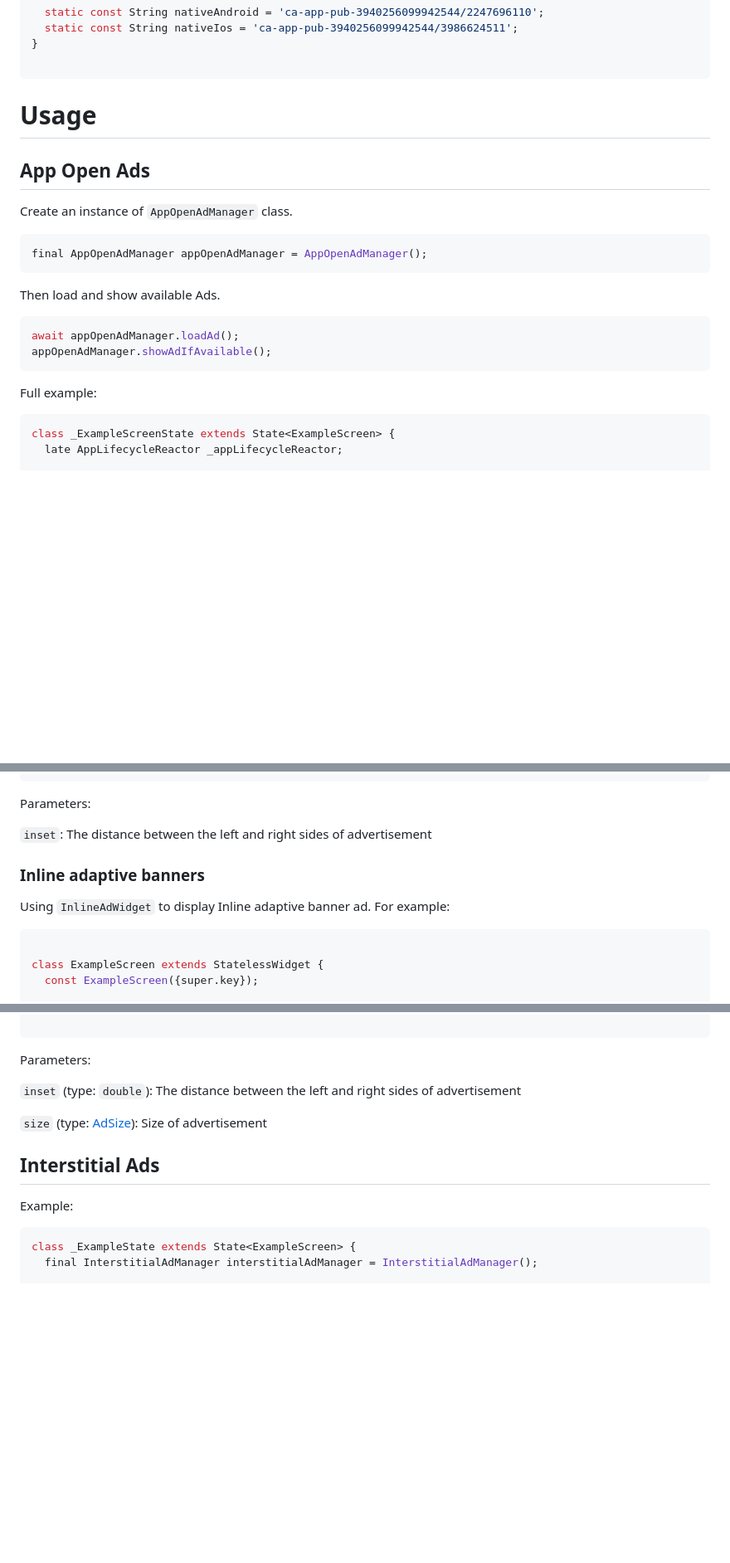
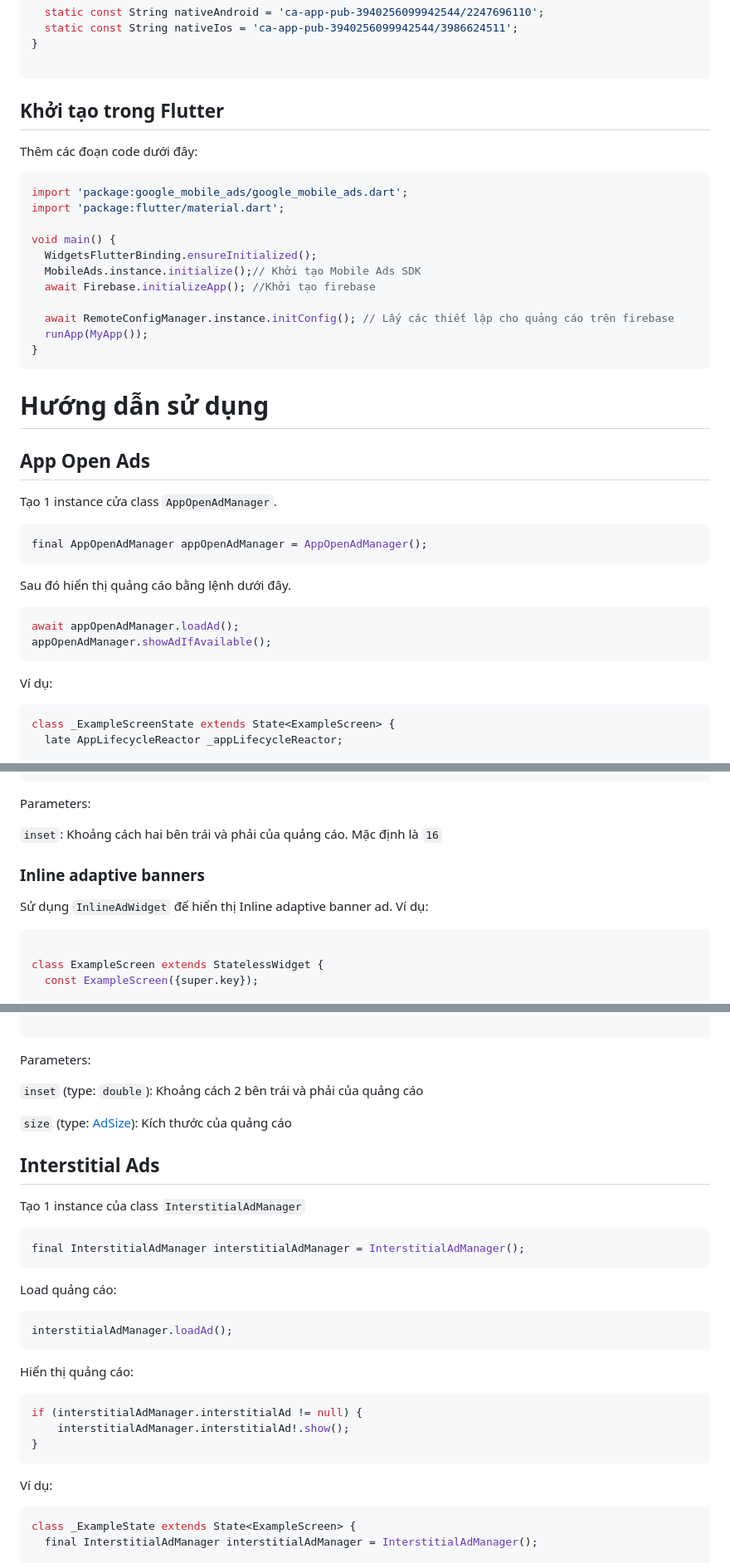
Before and after one commit to HUY2710/login, a Markdown page: lib/admob/README.md, 3 parts joined by grey strips. Shown at 83% size. GitHub-like rendering; blank space fills up the shorter version.

````diff
--- a/lib/admob/README.md
+++ b/lib/admob/README.md
@@ -81,22 +90,40 @@ class AdmobKeyConstant {
 }
 
 ```
-# Usage
+
+## Khởi tạo trong Flutter
+Thêm các đoạn code dưới đây:
+
+```dart
+import 'package:google_mobile_ads/google_mobile_ads.dart';
+import 'package:flutter/material.dart';
+
+void main() {
+  WidgetsFlutterBinding.ensureInitialized();
+  MobileAds.instance.initialize();// Khởi tạo Mobile Ads SDK
+  await Firebase.initializeApp(); //Khởi tạo firebase
+
+  await RemoteConfigManager.instance.initConfig(); // Lấy các thiết lập cho quảng cáo trên firebase
+  runApp(MyApp());
+}
+```
+
+# Hướng dẫn sử dụng
 
 ## App Open Ads
 
-Create an instance of `AppOpenAdManager` class.
+Tạo 1 instance cửa class `AppOpenAdManager`.
 ```dart
 final AppOpenAdManager appOpenAdManager = AppOpenAdManager();
 ```
-Then load and show available Ads.
+Sau đó hiển thị quảng cáo bằng lệnh dưới đây.
 
 ```dart
 await appOpenAdManager.loadAd();
 appOpenAdManager.showAdIfAvailable();
 ```
 
-Full example:
+Ví dụ:
 
 ```dart
 class _ExampleScreenState extends State<ExampleScreen> {
@@ -187,10 +215,10 @@ class ExampleScreen extends StatelessWidget {
 ```
 Parameters:
 
-`inset`: The distance between the left and right sides of advertisement
+`inset`: Khoảng cách hai bên trái và phải của quảng cáo. Mặc định là `16`
 
 ### Inline adaptive banners
-Using `InlineAdWidget` to display Inline adaptive banner ad. For example:
+Sử dụng `InlineAdWidget` để hiển thị Inline adaptive banner ad. Ví dụ:
 ```dart
 
 class ExampleScreen extends StatelessWidget {
@@ -213,13 +241,31 @@ class ExampleScreen extends StatelessWidget {
 ```
 Parameters:
 
-`inset` (type: `double`): The distance between the left and right sides of advertisement
+`inset` (type: `double`): Khoảng cách 2 bên trái và phải của quảng cáo
 
-`size` (type: [AdSize](https://developers.google.com/android/reference/com/google/android/gms/ads/AdSize)): Size of advertisement
+`size` (type: [AdSize](https://developers.google.com/android/reference/com/google/android/gms/ads/AdSize)): Kích thước của quảng cáo
 
 
 ## Interstitial Ads
-Example:
+Tạo 1 instance của class `InterstitialAdManager`
+
+```dart
+final InterstitialAdManager interstitialAdManager = InterstitialAdManager();
+```
+Load quảng cáo:
+
+```dart
+interstitialAdManager.loadAd();
+```
+
+Hiển thị quảng cáo:
+```dart
+if (interstitialAdManager.interstitialAd != null) {
+    interstitialAdManager.interstitialAd!.show();
+}
+```
+
+Ví dụ:
 ```dart
 class _ExampleState extends State<ExampleScreen> {
   final InterstitialAdManager interstitialAdManager = InterstitialAdManager();
````
Also changed, not shown: other parts of lib/admob/README.md (+51 -27 lines).
